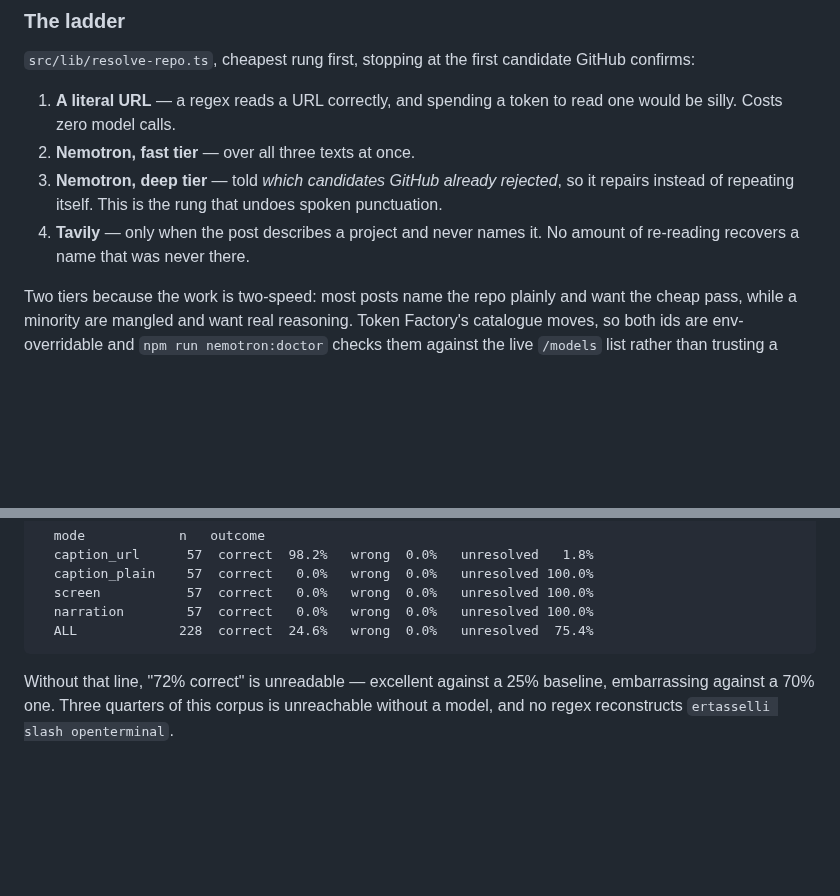
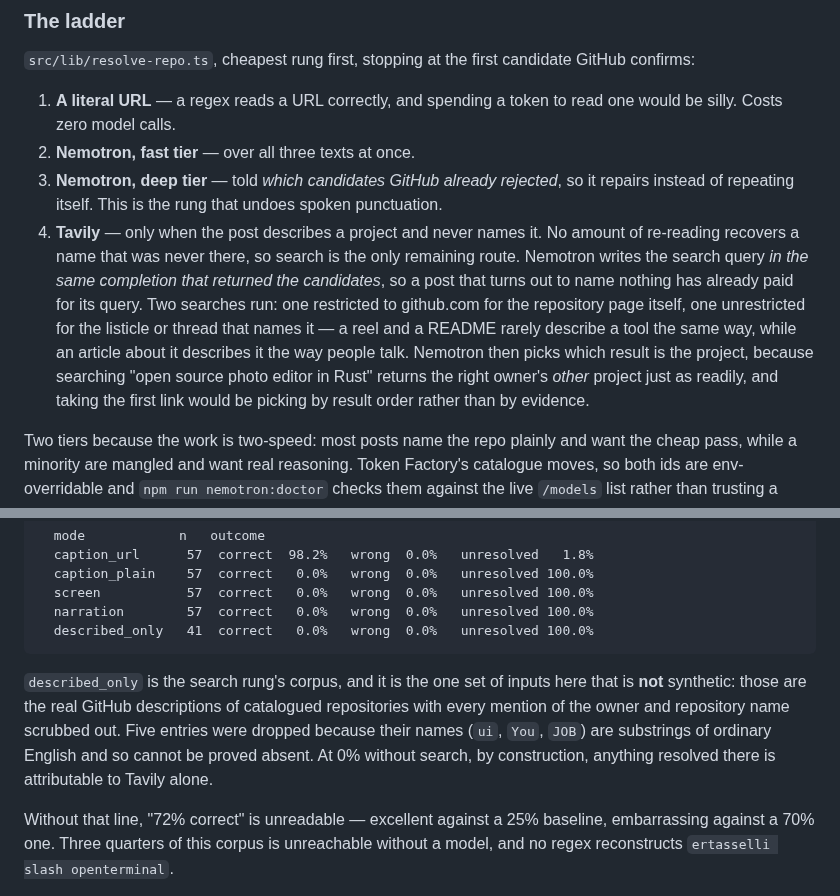
Before and after one commit to deka1105/repoherald, a Markdown page: README.md, 2 parts joined by grey strips. Rendered like a GitHub page; blank space fills up the shorter version.

Commit message:
auto-push: README.md [2026-10-28 11:49:35]

````diff
--- a/README.md
+++ b/README.md
@@ -75,7 +75,17 @@ GitHub confirms:
    it repairs instead of repeating itself. This is the rung that undoes spoken
    punctuation.
 4. **Tavily** — only when the post describes a project and never names it. No
-   amount of re-reading recovers a name that was never there.
+   amount of re-reading recovers a name that was never there, so search is the
+   only remaining route. Nemotron writes the search query *in the same
+   completion that returned the candidates*, so a post that turns out to name
+   nothing has already paid for its query. Two searches run: one restricted to
+   github.com for the repository page itself, one unrestricted for the
+   listicle or thread that names it — a reel and a README rarely describe a
+   tool the same way, while an article about it describes it the way people
+   talk. Nemotron then picks which result is the project, because searching
+   "open source photo editor in Rust" returns the right owner's *other*
+   project just as readily, and taking the first link would be picking by
+   result order rather than by evidence.
 
 Two tiers because the work is two-speed: most posts name the repo plainly and
 want the cheap pass, while a minority are mangled and want real reasoning.
@@ -103,8 +113,16 @@ so only rung 1 can resolve anything, and that is the bar Nemotron has to clear:
   caption_plain    57  correct   0.0%   wrong  0.0%   unresolved 100.0%
   screen           57  correct   0.0%   wrong  0.0%   unresolved 100.0%
   narration        57  correct   0.0%   wrong  0.0%   unresolved 100.0%
-  ALL             228  correct  24.6%   wrong  0.0%   unresolved  75.4%
+  described_only   41  correct   0.0%   wrong  0.0%   unresolved 100.0%
 ```
+
+`described_only` is the search rung's corpus, and it is the one set of inputs
+here that is **not** synthetic: those are the real GitHub descriptions of
+catalogued repositories with every mention of the owner and repository name
+scrubbed out. Five entries were dropped because their names (`ui`, `You`,
+`JOB`) are substrings of ordinary English and so cannot be proved absent. At
+0% without search, by construction, anything resolved there is attributable to
+Tavily alone.
 
 Without that line, "72% correct" is unreadable — excellent against a 25%
 baseline, embarrassing against a 70% one. Three quarters of this corpus is
````
